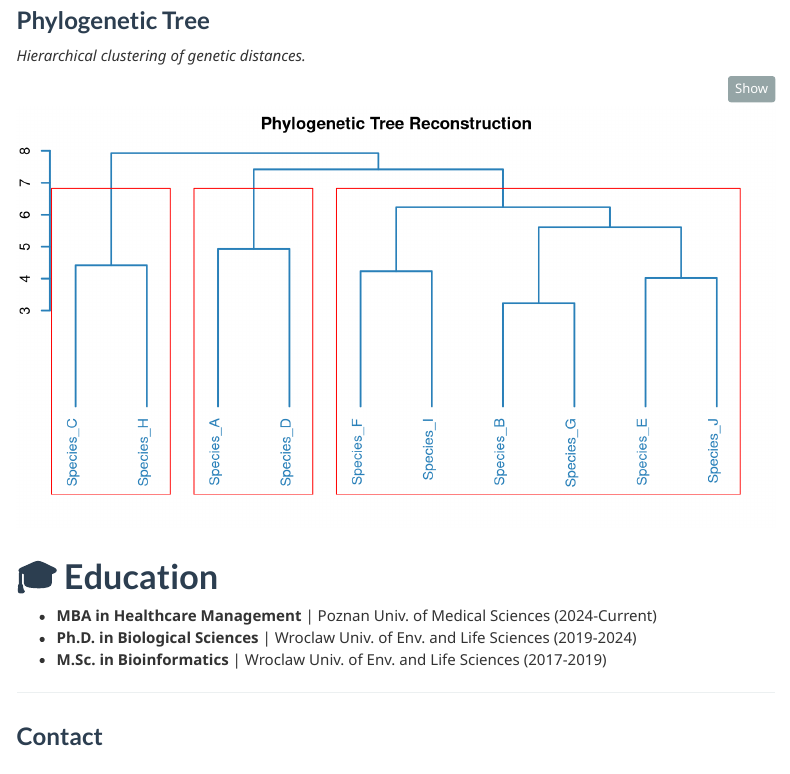
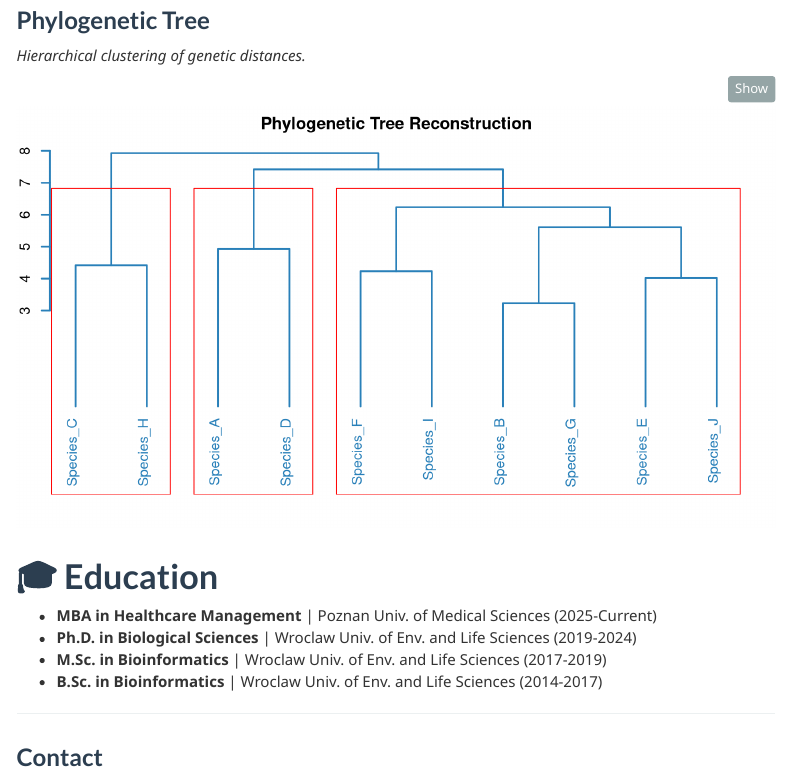
Before and after one commit to bczech/bczech.github.io, an R Markdown document (index.Rmd): the page in a window 1100 px wide, from 4350 px down. Rendered offline with R 4.5, knitr and Pandoc, with nearby package versions; menus at the side of the page are left out.

Commit message:
doc: update

```diff
--- a/index.Rmd
+++ b/index.Rmd
@@ -1103,9 +1103,10 @@ ggplot(df_beta, aes(PCoA1, PCoA2, color=Grp)) +
 
 # 🎓 Education
 
-  * **MBA in Healthcare Management** | Poznan Univ. of Medical Sciences (2024-Current)
+  * **MBA in Healthcare Management** | Poznan Univ. of Medical Sciences (2025-Current)
   * **Ph.D. in Biological Sciences** | Wroclaw Univ. of Env. and Life Sciences (2019-2024)
   * **M.Sc. in Bioinformatics** | Wroclaw Univ. of Env. and Life Sciences (2017-2019)
+  * **B.Sc. in Bioinformatics** | Wroclaw Univ. of Env. and Life Sciences (2014-2017)
 
 -----
 
```
